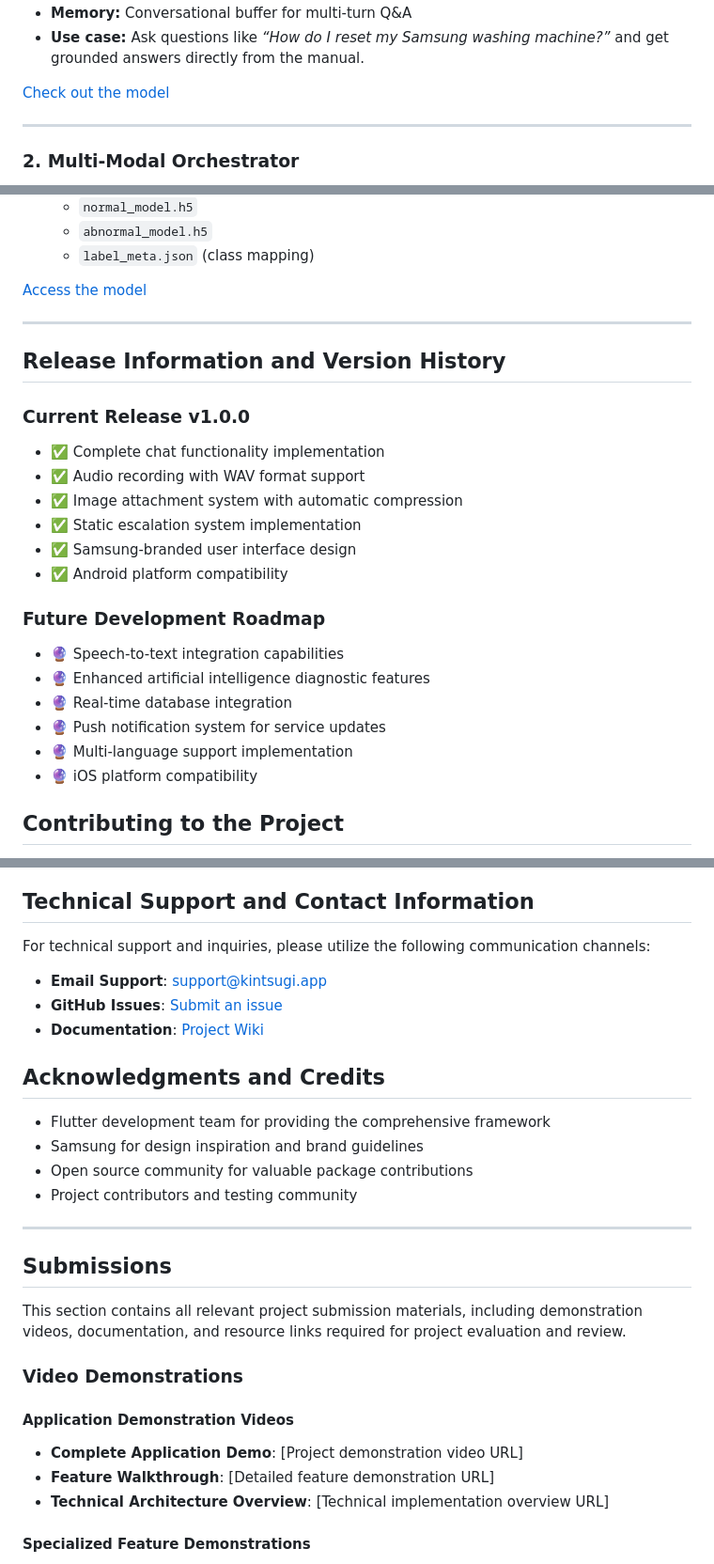
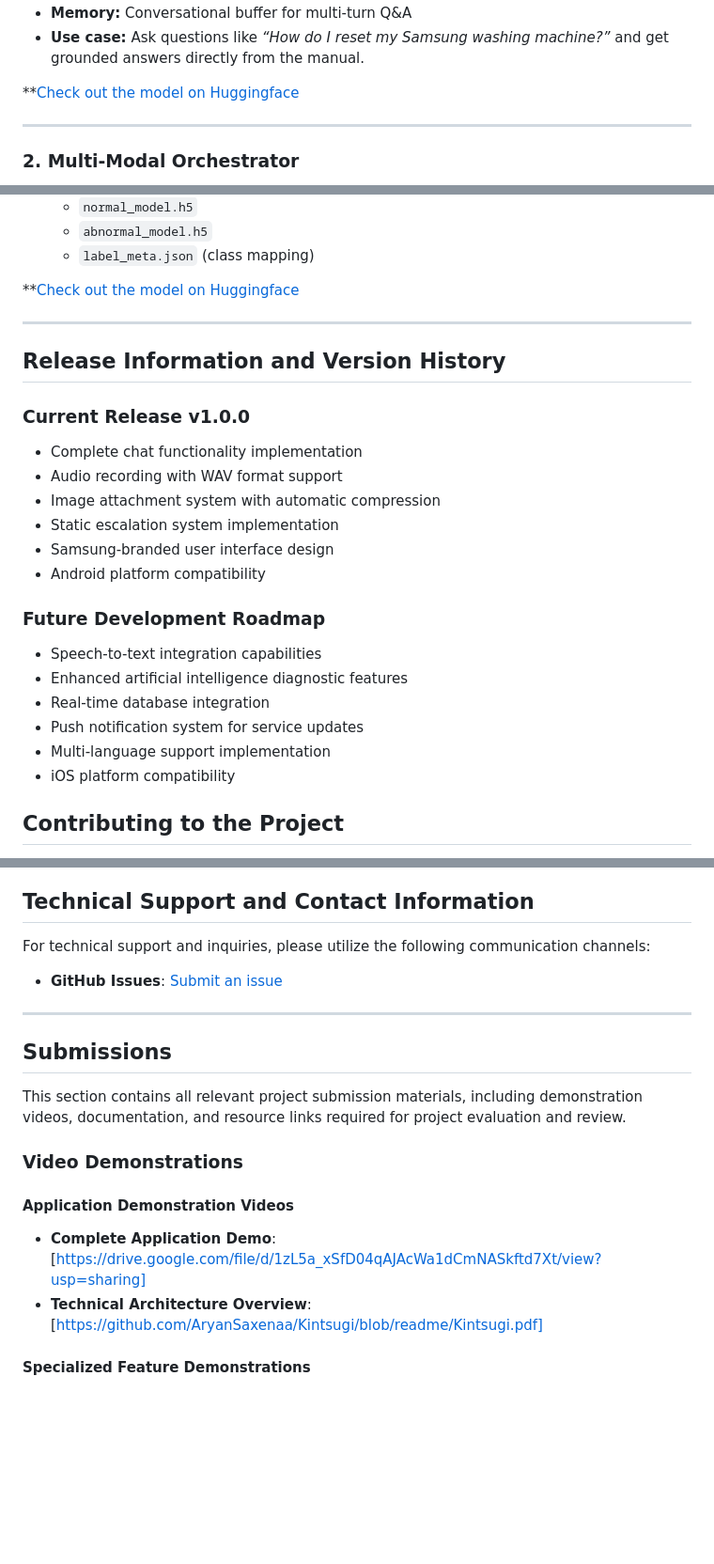
Before and after one commit to AryanSaxenaa/Kintsugi, a Markdown page: README.md, 3 parts joined by grey strips. Shown: that part at 94% size. GitHub-like rendering; blank space fills up the shorter version.

Commit message:
Refine README content and link formatting
Updated README for clarity and consistency in links.

```diff
--- a/README.md
+++ b/README.md
@@ -342,7 +342,7 @@ Kintsugi incorporates four specialized AI services to provide comprehensive diag
 - **Use case:** Ask questions like *“How do I reset my Samsung washing machine?”* and get grounded answers directly from the manual.
 
 
-[Check out the model](https://huggingface.co/spaces/Anvit25/LLM_chatbot2)
+**[Check out the model on Huggingface](https://huggingface.co/spaces/Anvit25/LLM_chatbot2)
 
 ---
 
@@ -410,7 +410,7 @@ Kintsugi incorporates four specialized AI services to provide comprehensive diag
   - `abnormal_model.h5`
   - `label_meta.json` (class mapping)
 
-[Access the model](https://huggingface.co/spaces/Anvit25/new_audio)
+**[Check out the model on Huggingface](https://huggingface.co/spaces/Anvit25/new_audio)
 
 ---
 
@@ -420,20 +420,20 @@ Kintsugi incorporates four specialized AI services to provide comprehensive diag
 ## Release Information and Version History
 
 ### Current Release v1.0.0
-- ✅ Complete chat functionality implementation
-- ✅ Audio recording with WAV format support
-- ✅ Image attachment system with automatic compression
-- ✅ Static escalation system implementation
-- ✅ Samsung-branded user interface design
-- ✅ Android platform compatibility
+-  Complete chat functionality implementation
+-  Audio recording with WAV format support
+-  Image attachment system with automatic compression
+-  Static escalation system implementation
+-  Samsung-branded user interface design
+-  Android platform compatibility
 
 ### Future Development Roadmap
-- 🔮 Speech-to-text integration capabilities
-- 🔮 Enhanced artificial intelligence diagnostic features
-- 🔮 Real-time database integration
-- 🔮 Push notification system for service updates
-- 🔮 Multi-language support implementation
-- 🔮 iOS platform compatibility
+-  Speech-to-text integration capabilities
+-  Enhanced artificial intelligence diagnostic features
+-  Real-time database integration
+-  Push notification system for service updates
+-  Multi-language support implementation
+-  iOS platform compatibility
 
 ## Contributing to the Project
 
@@ -459,16 +459,7 @@ This project is licensed under the MIT License. Please refer to the [LICENSE](LI
 ## Technical Support and Contact Information
 
 For technical support and inquiries, please utilize the following communication channels:
-- **Email Support**: [support@kintsugi.app](mailto:support@kintsugi.app)
 - **GitHub Issues**: [Submit an issue](https://github.com/AryanSaxenaa/KintsugiNew/issues)
-- **Documentation**: [Project Wiki](https://github.com/AryanSaxenaa/KintsugiNew/wiki)
-
-## Acknowledgments and Credits
-
-- Flutter development team for providing the comprehensive framework
-- Samsung for design inspiration and brand guidelines
-- Open source community for valuable package contributions
-- Project contributors and testing community
 
 ---
 
@@ -479,9 +470,8 @@ This section contains all relevant project submission materials, including demon
 ### Video Demonstrations
 
 #### Application Demonstration Videos
-- **Complete Application Demo**: [Project demonstration video URL]
-- **Feature Walkthrough**: [Detailed feature demonstration URL]
-- **Technical Architecture Overview**: [Technical implementation overview URL]
+- **Complete Application Demo**: [https://drive.google.com/file/d/1zL5a_xSfD04qAJAcWa1dCmNASkftd7Xt/view?usp=sharing]
+- **Technical Architecture Overview**: [https://github.com/AryanSaxenaa/Kintsugi/blob/readme/Kintsugi.pdf]
 
 #### Specialized Feature Demonstrations
 - **AI Integration Showcase**: [AI service integration demonstration URL]
```
Also changed, not shown: other parts of README.md (+7 -10 lines).
